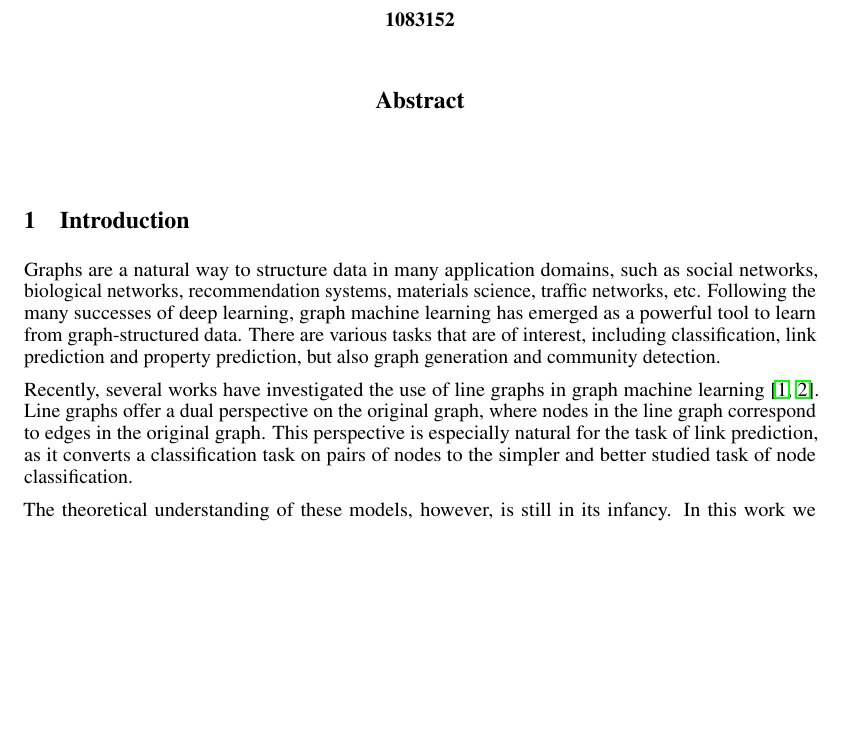
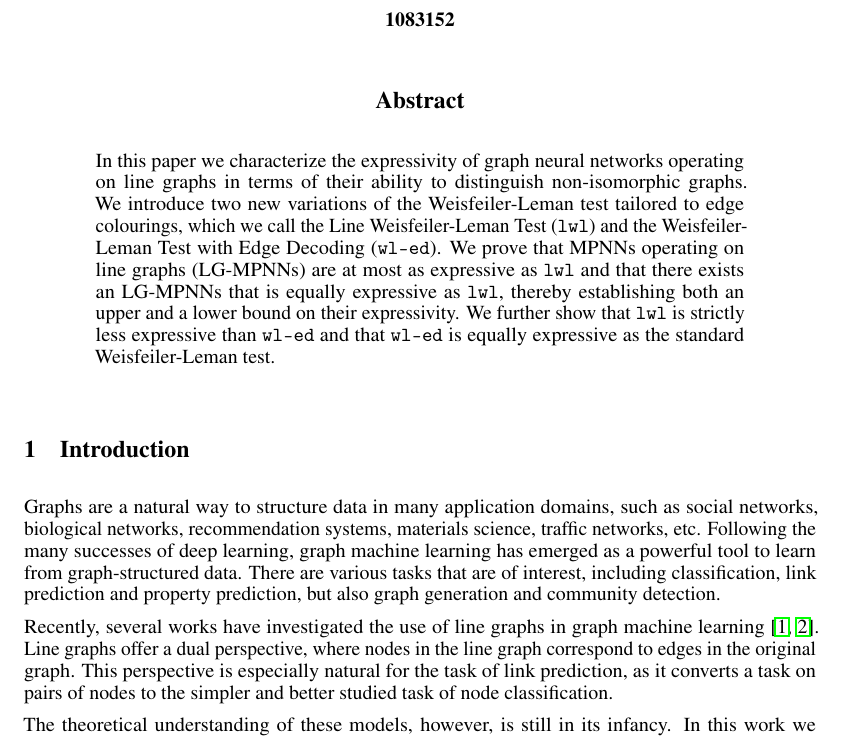
Before and after one commit to JonasDeSchouwer/Expressiveness-of-LGNNs, a LaTeX paper (report/main.tex): part of page 1 of 7, cut so that both start at the same text, the shorter picture padded with empty space. Compiled offline with pdfLaTeX.

Commit message:
added abstract

```diff
--- a/report/main.tex
+++ b/report/main.tex
@@ -106,7 +106,7 @@
 
 
 \begin{abstract}
-
+    In this paper we characterize the expressivity of graph neural networks operating on line graphs in terms of their ability to distinguish non-isomorphic graphs. We introduce two new variations of the Weisfeiler-Leman test tailored to edge colourings, which we call the Line Weisfeiler-Leman Test ($\lwl$) and the Weisfeiler-Leman Test with Edge Decoding ($\wledge$). We prove that MPNNs operating on line graphs (LG-MPNNs) are at most as expressive as $\lwl$ and that there exists an LG-MPNNs that is equally expressive as $\lwl$, thereby establishing both an upper and a lower bound on their expressivity. We further show that $\lwl$ is strictly less expressive than $\wledge$ and that $\wledge$ is equally expressive as the standard Weisfeiler-Leman test.
 \end{abstract}
 
 
@@ -117,7 +117,7 @@ Graphs are a natural way to structure data in many application domains, such as
 Following the many successes of deep learning, graph machine learning has emerged as a powerful tool to learn from graph-structured data. There are various tasks that are of interest, including classification, link prediction and property prediction, but also graph generation and community detection.
 
 % Line graph neural networks - especially natural for the task of link prediction
-Recently, several works have investigated the use of line graphs in graph machine learning \cite{cai2021line,choudhary2021atomistic}. Line graphs offer a dual perspective on the original graph, where nodes in the line graph correspond to edges in the original graph. This perspective is especially natural for the task of link prediction, as it converts a classification task on pairs of nodes to the simpler and better studied task of node classification.
+Recently, several works have investigated the use of line graphs in graph machine learning \cite{cai2021line,choudhary2021atomistic}. Line graphs offer a dual perspective, where nodes in the line graph correspond to edges in the original graph. This perspective is especially natural for the task of link prediction, as it converts a task on pairs of nodes to the simpler and better studied task of node classification.
 
 % Expressive power
 The theoretical understanding of these models, however, is still in its infancy.
```
Also changed, not shown: report/main.tex (2 more changed lines).
